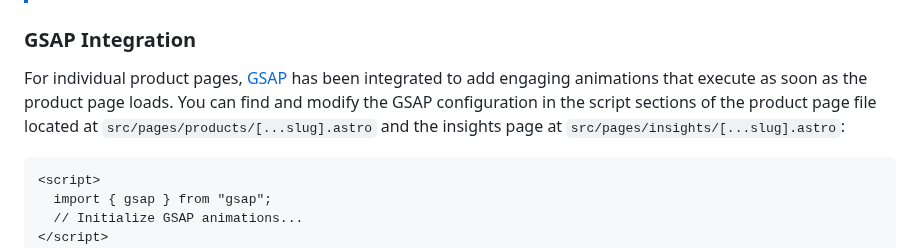
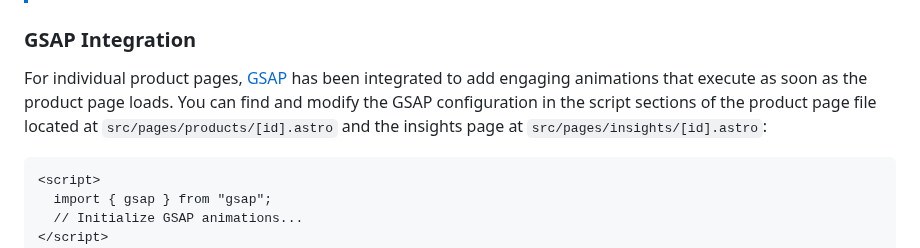
Before and after one commit to mearashadowfax/ScrewFast, a Markdown page: README.md, the part around the change. Drawn GitHub-style.

````diff
--- a/README.md
+++ b/README.md
@@ -398,7 +398,7 @@ Please note that smooth scrolling can affect accessibility and performance on so
 
 ### GSAP Integration
 
- For individual product pages, [GSAP](https://gsap.com/) has been integrated to add engaging animations that execute as soon as the product page loads. You can find and modify the GSAP configuration in the script sections of the product page file located at `src/pages/products/[...slug].astro` and the insights page at `src/pages/insights/[...slug].astro`:
+ For individual product pages, [GSAP](https://gsap.com/) has been integrated to add engaging animations that execute as soon as the product page loads. You can find and modify the GSAP configuration in the script sections of the product page file located at `src/pages/products/[id].astro` and the insights page at `src/pages/insights/[id].astro`:
 
 ```astro
 <script>
````
